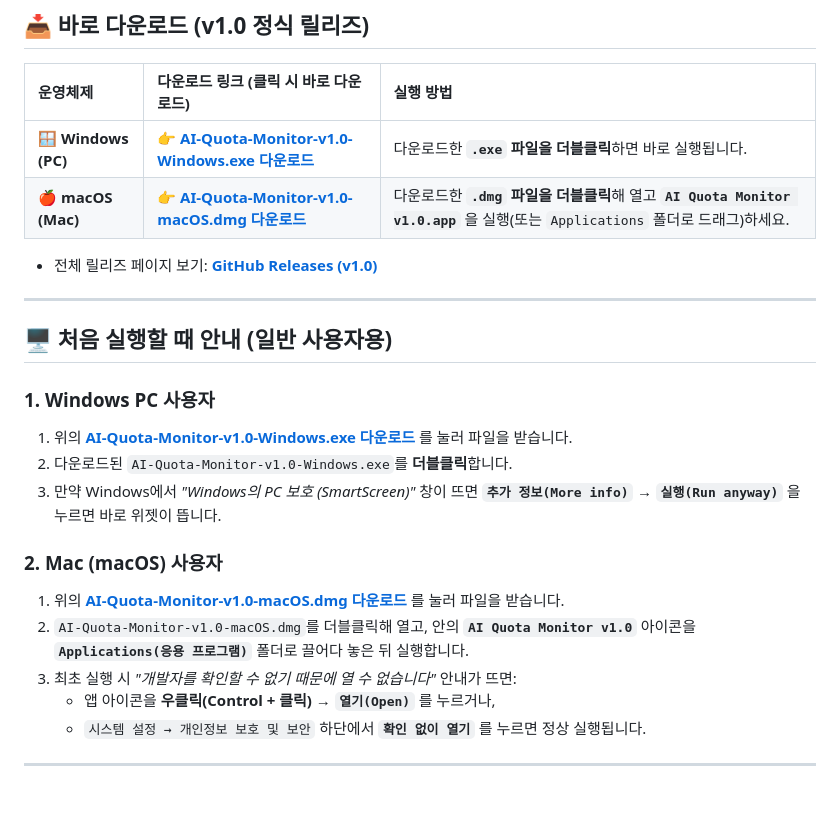
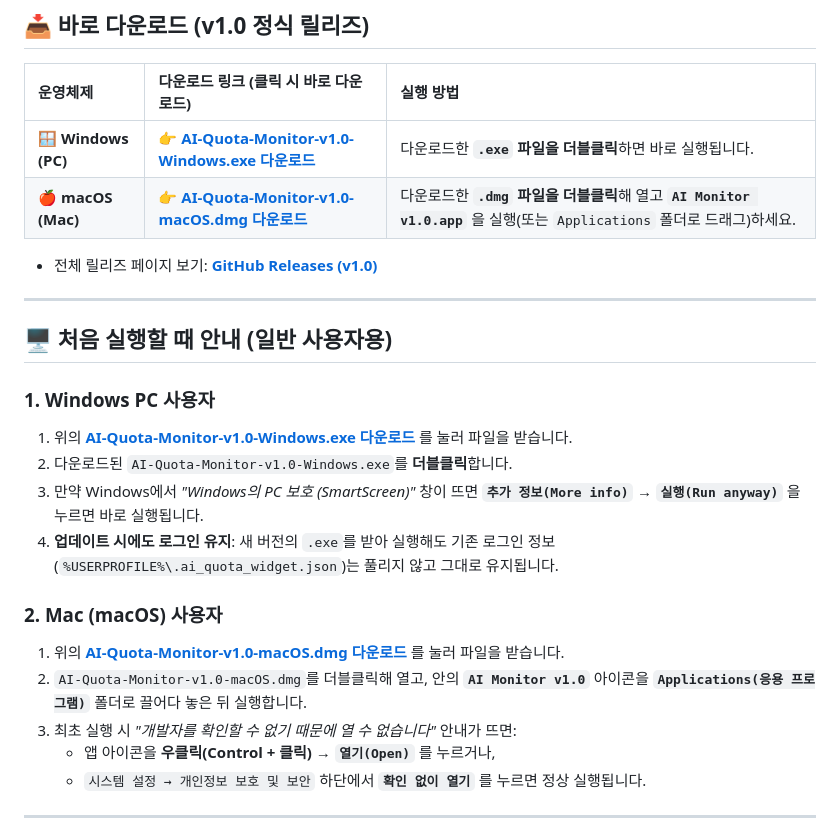
Before and after one commit to sungomi/NoopToken, a Markdown page: README.md, the part around one of its changes. GitHub-like rendering; blank space fills up the shorter version.

```diff
--- a/README.md
+++ b/README.md
@@ -11,7 +11,7 @@
 | 운영체제 | 다운로드 링크 (클릭 시 바로 다운로드) | 실행 방법 |
 | :--- | :--- | :--- |
 | **🪟 Windows (PC)** | **[👉 AI-Quota-Monitor-v1.0-Windows.exe 다운로드](https://github.com/sungomi/ai-quota-widget/releases/download/v1.0/AI-Quota-Monitor-v1.0-Windows.exe)** | 다운로드한 **`.exe` 파일을 더블클릭**하면 바로 실행됩니다. |
-| **🍎 macOS (Mac)** | **[👉 AI-Quota-Monitor-v1.0-macOS.dmg 다운로드](https://github.com/sungomi/ai-quota-widget/releases/download/v1.0/AI-Quota-Monitor-v1.0-macOS.dmg)** | 다운로드한 **`.dmg` 파일을 더블클릭**해 열고 **`AI Quota Monitor v1.0.app`** 을 실행(또는 `Applications` 폴더로 드래그)하세요. |
+| **🍎 macOS (Mac)** | **[👉 AI-Quota-Monitor-v1.0-macOS.dmg 다운로드](https://github.com/sungomi/ai-quota-widget/releases/download/v1.0/AI-Quota-Monitor-v1.0-macOS.dmg)** | 다운로드한 **`.dmg` 파일을 더블클릭**해 열고 **`AI Monitor v1.0.app`** 을 실행(또는 `Applications` 폴더로 드래그)하세요. |
 
 - 전체 릴리즈 페이지 보기: **[GitHub Releases (v1.0)](https://github.com/sungomi/ai-quota-widget/releases/tag/v1.0)**
 
@@ -22,11 +22,12 @@
 ### 1. Windows PC 사용자
 1. 위의 **[AI-Quota-Monitor-v1.0-Windows.exe 다운로드](https://github.com/sungomi/ai-quota-widget/releases/download/v1.0/AI-Quota-Monitor-v1.0-Windows.exe)** 를 눌러 파일을 받습니다.
 2. 다운로드된 `AI-Quota-Monitor-v1.0-Windows.exe`를 **더블클릭**합니다.
-3. 만약 Windows에서 *"Windows의 PC 보호 (SmartScreen)"* 창이 뜨면 **`추가 정보(More info)` → `실행(Run anyway)`** 을 누르면 바로 위젯이 뜹니다.
+3. 만약 Windows에서 *"Windows의 PC 보호 (SmartScreen)"* 창이 뜨면 **`추가 정보(More info)` → `실행(Run anyway)`** 을 누르면 바로 실행됩니다.
+4. **업데이트 시에도 로그인 유지**: 새 버전의 `.exe`를 받아 실행해도 기존 로그인 정보(`%USERPROFILE%\.ai_quota_widget.json`)는 풀리지 않고 그대로 유지됩니다.
 
 ### 2. Mac (macOS) 사용자
 1. 위의 **[AI-Quota-Monitor-v1.0-macOS.dmg 다운로드](https://github.com/sungomi/ai-quota-widget/releases/download/v1.0/AI-Quota-Monitor-v1.0-macOS.dmg)** 를 눌러 파일을 받습니다.
-2. `AI-Quota-Monitor-v1.0-macOS.dmg`를 더블클릭해 열고, 안의 **`AI Quota Monitor v1.0`** 아이콘을 **`Applications(응용 프로그램)`** 폴더로 끌어다 놓은 뒤 실행합니다.
+2. `AI-Quota-Monitor-v1.0-macOS.dmg`를 더블클릭해 열고, 안의 **`AI Monitor v1.0`** 아이콘을 **`Applications(응용 프로그램)`** 폴더로 끌어다 놓은 뒤 실행합니다.
 3. 최초 실행 시 *"개발자를 확인할 수 없기 때문에 열 수 없습니다"* 안내가 뜨면:
    - 앱 아이콘을 **우클릭(Control + 클릭) → `열기(Open)`** 를 누르거나,
    - `시스템 설정 → 개인정보 보호 및 보안` 하단에서 **`확인 없이 열기`** 를 누르면 정상 실행됩니다.
```
Also changed, not shown: other parts of README.md (+7 -39 lines), assets/icon.png (added), 9 other files.
